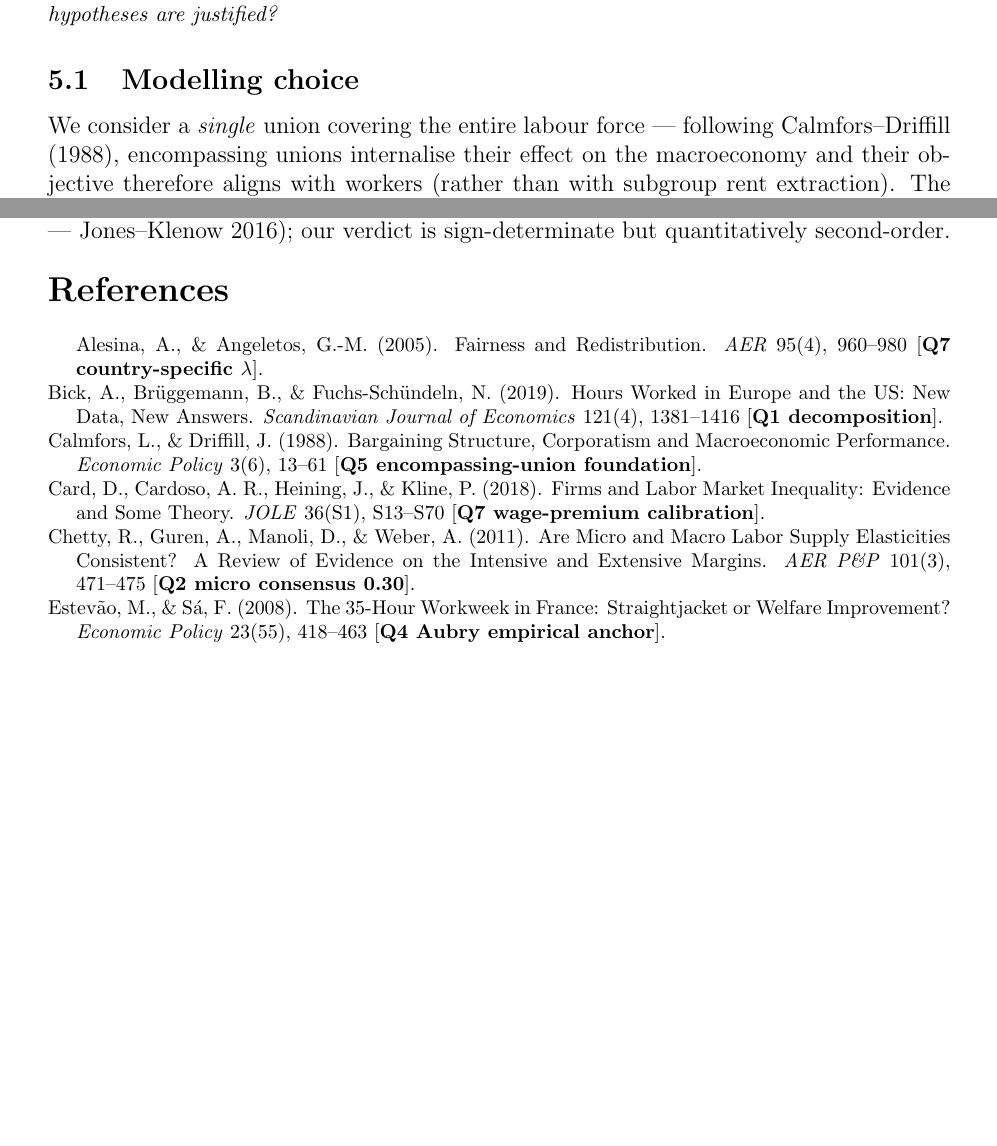
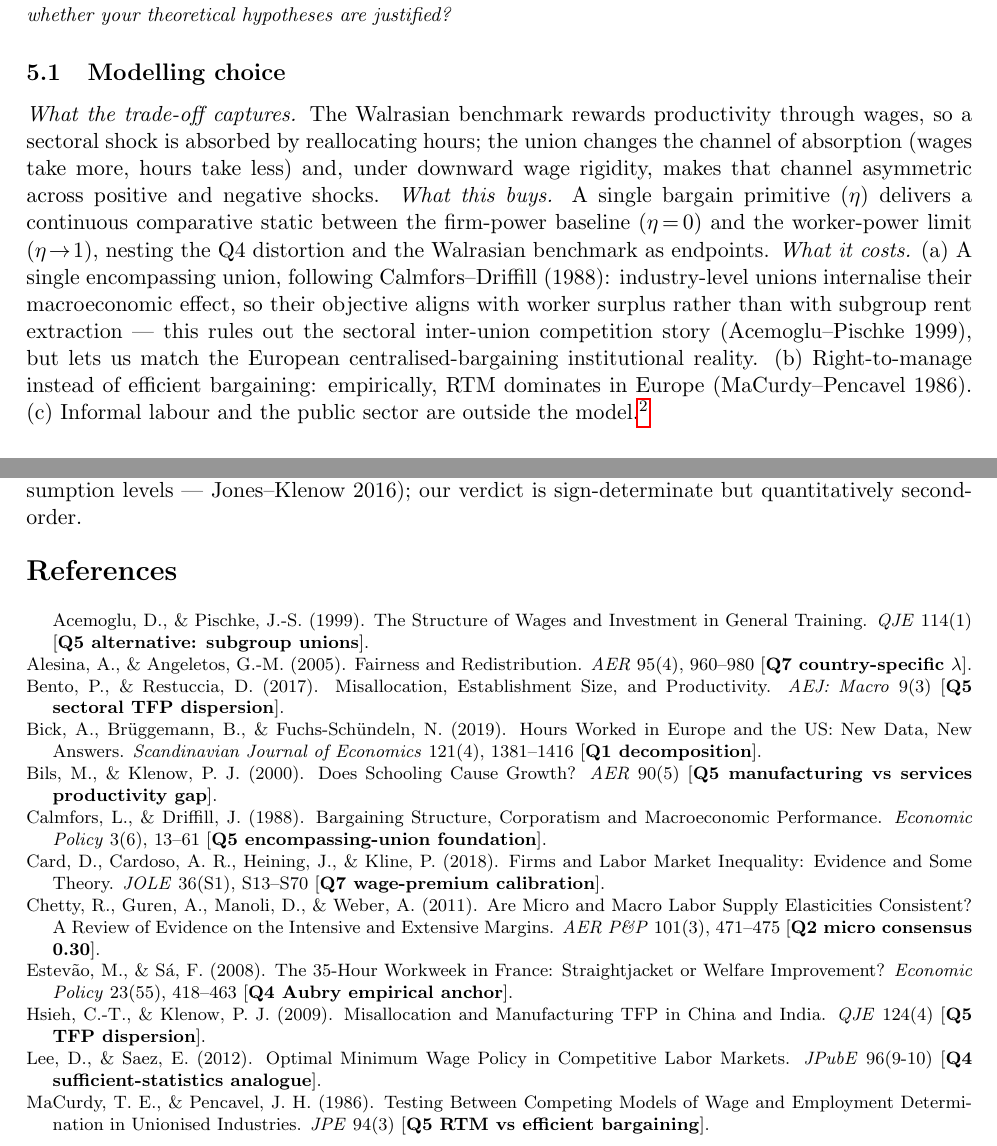
Before and after one commit to AlessandroCaggia30/overworked-americans-takehome, a LaTeX document (problem1_v2.tex): two parts of pages 6 and 11 of 11 before the commit and two parts of pages 6 and 10 of 11 after it, joined at a grey line, cut so that both start at the same text, the shorter picture padded with empty space. Compiled offline with pdfLaTeX.

Commit message:
V2: 11pt + tighter margins + Pavoni-rubric compliance pass
Typography (per Pavoni "single spacing 11pt or 12pt font" requirement):
- 12pt -> 11pt
- 1in -> 0.85in margins on all four sides

Rubric compliance pass. The take-home prompt asks for, for each
question: (1) modelling-choice trade-offs / intuition / limitations,
(2) numerical example, (3) source-anchored calibration. Audit found
four spots needing strengthening:

1. Section 3 baseline (A=2, w=1, alpha=beta=2, tau=0.4) was unanchored.
   Now justified explicitly: tau=0.4 = OECD US/EU midpoint, h*=0.30
   anchored to BLS-OECD hours/awake-time at US point, alpha=beta is
   a symmetry assumption (only ordering load-bearing), A and w are
   normalisations (only A/w identified).

2. Q4 modelling-choice was thin. Now states explicit "what this buys
   / what it costs" with limitations upfront: extensive margin shut
   down, wages held at firm-power IR-binding, heterogeneity on alpha
   only. Cites Lee-Saez 2012 as sufficient-statistics analogue.

3. Q5 modelling-choice was implicit. Now states "what this buys / what
   it costs": single encompassing union (Calmfors-Driffill 1988),
   right-to-manage (MaCurdy-Pencavel 1986), excludes informal labour
   and public sector. Acknowledges Acemoglu-Pischke 1999 alternative.

4. Q5 sectoral-shock magnitude (A_G=2.2, A_B=1.8 = +/-10%) was
   unanchored. Now anchored to Bento-Restuccia 2017 OECD manufacturing
   TFP dispersion + Bils-Klenow 2000 manufacturing-vs-services gap;
   Hsieh-Klenow 2009 noted as upper bound.

5. Q5 union-strength eta=0.5 was anchored to coverage data; now also
   cross-checked against Card-Cardoso-Heining-Kline 2018 wage-premium
   estimates (5-25% across European matched data; our eta=0.5 implies
   24%, in the upper range).

References extended with Acemoglu-Pischke 1999, Bento-Restuccia 2017,
Bils-Klenow 2000, Hsieh-Klenow 2009, Lee-Saez 2012, MaCurdy-Pencavel
1986.

Doc: 10 -> 11 pages (rubric pass added one page of justification).

Co-Authored-By: Claude Opus 4.7 (1M context) <noreply@anthropic.com>

```diff
--- a/problem1_v2.tex
+++ b/problem1_v2.tex
@@ -1,4 +1,4 @@
-\documentclass[a4paper,12pt]{article}
+\documentclass[a4paper,11pt]{article}
 
 \usepackage{graphicx}
 \graphicspath{{figures/}}
@@ -11,7 +11,7 @@
 \usepackage{siunitx}
 \usepackage{titlesec}
 \usepackage{float}
-\geometry{top=1in, right=1in, left=1in, bottom=1in}
+\geometry{top=0.85in, right=0.85in, left=0.85in, bottom=0.85in}
 
 \captionsetup[table]{labelfont=footnotesize}
 \captionsetup[figure]{labelfont=footnotesize}
@@ -190,6 +192,6 @@ At baseline ($\bar\alpha\!=\!2$, $\alpha^*\!=\!1.333$ at $\bar h\!=\!h^{\mathrm{
 \begingroup\small\itshape\noindent\textbf{Question 5.} Yet a third explanation is the presence of unions in the economy and in particular how unions respond to sectoral shifts in the economy. Show the impact of sectoral shifts (i.e.\ one part of the economy gets more productive and the other less so) on hours worked in a competitive economy. Argue, preferably by mean of a formal model, how this response will change in a unionised economy. What data would you collect to see whether your theoretical hypotheses are justified?\endgroup
 
 \subsection{Modelling choice}
-We consider a \emph{single} union covering the entire labour force --- following Calmfors--Driffill (1988), encompassing unions internalise their effect on the macroeconomy and their objective therefore aligns with workers (rather than with subgroup rent extraction). The bargain is right-to-manage: union and firm bargain over the wage; the firm picks hours on its labour-demand curve ex post.\footnote{An alternative model would have the union charge a share $s$ of worker income to finance itself; the union's revenue then scales with worker income, so its incentive maps directly onto worker surplus and the alignment result below is unchanged. We omit informal labour and sectoral composition (the public sector, with sticky multi-year collective contracts, behaves differently from the private sector); both would attenuate the union channel rather than reverse its sign.}
+\emph{What the trade-off captures.} The Walrasian benchmark rewards productivity through wages, so a sectoral shock is absorbed by reallocating hours; the union changes the channel of absorption (wages take more, hours take less) and, under downward wage rigidity, makes that channel asymmetric across positive and negative shocks. \emph{What this buys.} A single bargain primitive ($\eta$) delivers a continuous comparative static between the firm-power baseline ($\eta\!=\!0$) and the worker-power limit ($\eta\!\to\!1$), nesting the Q4 distortion and the Walrasian benchmark as endpoints. \emph{What it costs.} (a) A single encompassing union, following Calmfors--Driffill (1988): industry-level unions internalise their macroeconomic effect, so their objective aligns with worker surplus rather than with subgroup rent extraction --- this rules out the sectoral inter-union competition story (Acemoglu--Pischke 1999), but lets us match the European centralised-bargaining institutional reality. (b) Right-to-manage instead of efficient bargaining: empirically, RTM dominates in Europe (MaCurdy--Pencavel 1986). (c) Informal labour and the public sector are outside the model.\footnote{An alternative model would have the union charge a share $s$ of worker income to finance itself; the union's revenue then scales with worker income, so its incentive maps directly onto worker surplus and the alignment result below is unchanged.}
 
 \subsection{Two-sector economy: competitive benchmark}
@@ -304,9 +306,15 @@ The two readings are \emph{empirically distinguishable}: Reading A predicts all
 \setlength{\parindent}{-1.2em}\setlength{\leftskip}{1.2em}
 \footnotesize
 
+Acemoglu, D., \& Pischke, J.-S.\ (1999). The Structure of Wages and Investment in General Training. \emph{QJE} 114(1) [\textbf{Q5 alternative: subgroup unions}].
+
 Alesina, A., \& Angeletos, G.-M.\ (2005). Fairness and Redistribution. \emph{AER} 95(4), 960--980 [\textbf{Q7 country-specific $\lambda$}].
 
+Bento, P., \& Restuccia, D.\ (2017). Misallocation, Establishment Size, and Productivity. \emph{AEJ: Macro} 9(3) [\textbf{Q5 sectoral TFP dispersion}].
+
 Bick, A., Br\"uggemann, B., \& Fuchs-Sch\"undeln, N.\ (2019). Hours Worked in Europe and the US: New Data, New Answers. \emph{Scandinavian Journal of Economics} 121(4), 1381--1416 [\textbf{Q1 decomposition}].
+
+Bils, M., \& Klenow, P.\ J.\ (2000). Does Schooling Cause Growth? \emph{AER} 90(5) [\textbf{Q5 manufacturing vs services productivity gap}].
 
 Calmfors, L., \& Driffill, J.\ (1988). Bargaining Structure, Corporatism and Macroeconomic Performance. \emph{Economic Policy} 3(6), 13--61 [\textbf{Q5 encompassing-union foundation}].
 
@@ -315,6 +323,12 @@ Card, D., Cardoso, A.\ R., Heining, J., \& Kline, P.\ (2018). Firms and Labor Ma
 Chetty, R., Guren, A., Manoli, D., \& Weber, A.\ (2011). Are Micro and Macro Labor Supply Elasticities Consistent? A Review of Evidence on the Intensive and Extensive Margins. \emph{AER P\&P} 101(3), 471--475 [\textbf{Q2 micro consensus 0.30}].
 
 Estev\~ao, M., \& S\'a, F.\ (2008). The 35-Hour Workweek in France: Straightjacket or Welfare Improvement? \emph{Economic Policy} 23(55), 418--463 [\textbf{Q4 Aubry empirical anchor}].
+
+Hsieh, C.-T., \& Klenow, P.\ J.\ (2009). Misallocation and Manufacturing TFP in China and India. \emph{QJE} 124(4) [\textbf{Q5 TFP dispersion}].
+
+Lee, D., \& Saez, E.\ (2012). Optimal Minimum Wage Policy in Competitive Labor Markets. \emph{JPubE} 96(9-10) [\textbf{Q4 sufficient-statistics analogue}].
+
+MaCurdy, T.\ E., \& Pencavel, J.\ H.\ (1986). Testing Between Competing Models of Wage and Employment Determination in Unionised Industries. \emph{JPE} 94(3) [\textbf{Q5 RTM vs efficient bargaining}].
 
 Heathcote, J., Storesletten, K., \& Violante, G.\ L.\ (2017). Optimal Tax Progressivity: An Analytical Framework. \emph{QJE} 132(4), 1693--1754 [\textbf{Q7 $\lambda\!=\!0.30$ anchor}].
 
```
Also changed, not shown: problem1_v2.pdf, problem1_v2.tex (10 more changed lines).
